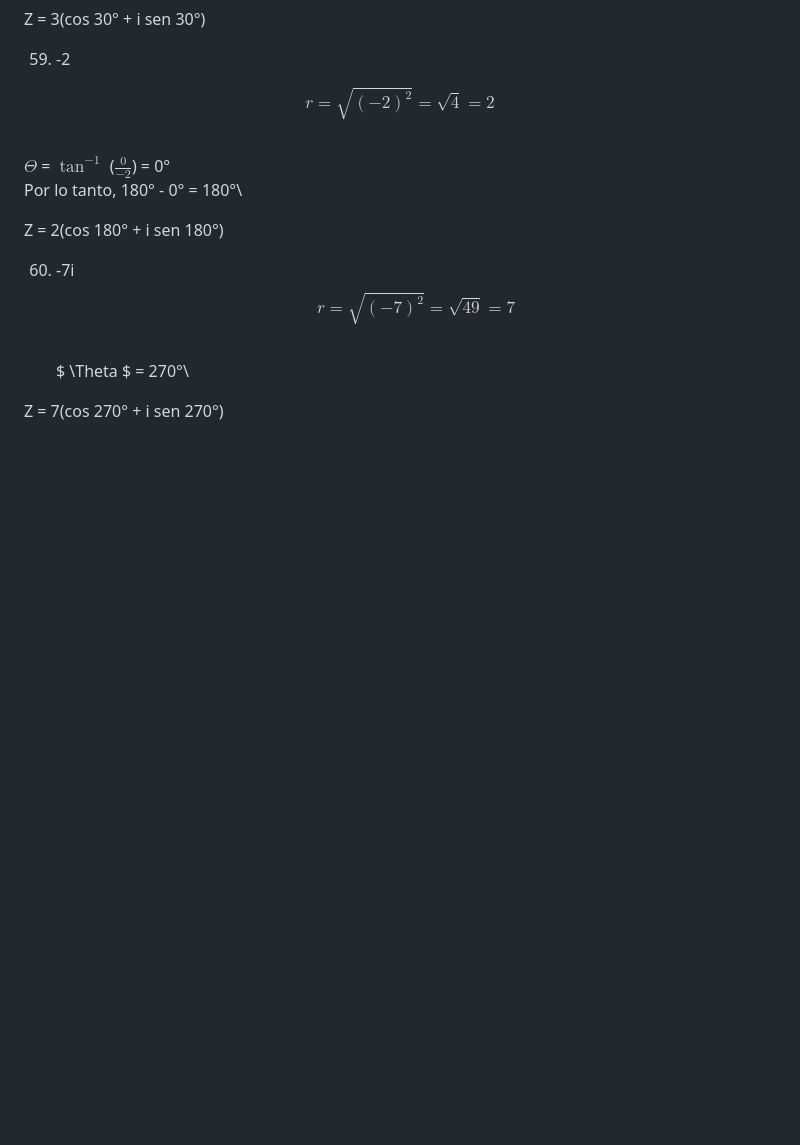
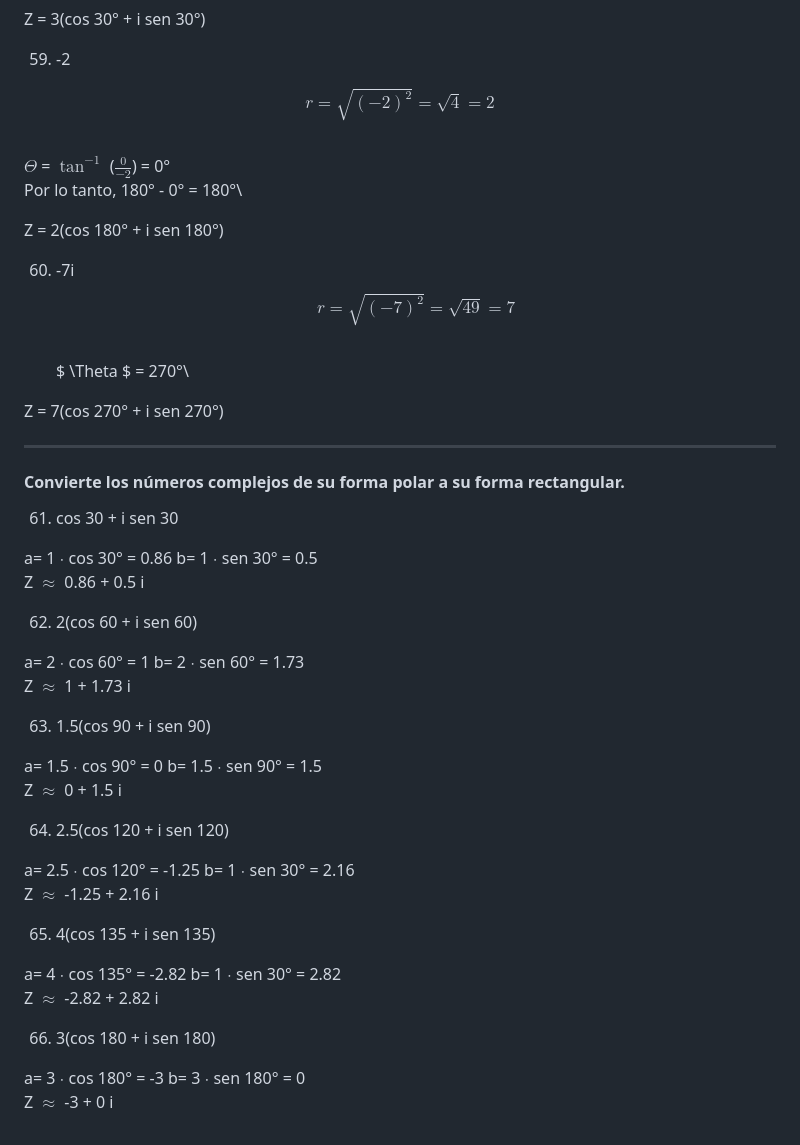
Before and after one commit to Mariana070307/Fundamentos-de-Algebra-Mariana-Donaji-Lopez-Heredia, a Markdown page: Actividad5-Mariana-Lopez.md, the part around the change. GitHub-like rendering; blank space fills up the shorter version.

Commit message:
Add exercises for complex number conversion
Added exercises to convert complex numbers from polar to rectangular form.

```diff
--- a/Actividad5-Mariana-Lopez.md
+++ b/Actividad5-Mariana-Lopez.md
@@ -447,3 +447,37 @@ $$r= \sqrt{(-7)^2} = \sqrt{49} = 7$$\
 $ \Theta $ = 270°\
 
 Z = 7(cos 270° + i sen 270°)
+
+---
+
+#### Convierte los números complejos de su forma polar a su forma rectangular.
+
+61. cos 30 + i sen 30
+
+a= 1 $\cdot$ cos 30° = 0.86     b= 1 $\cdot$ sen 30° = 0.5\
+Z $\approx$ 0.86 + 0.5 i
+
+62. 2(cos 60 + i sen 60)
+
+a= 2 $\cdot$ cos 60° = 1     b= 2 $\cdot$ sen 60° = 1.73\
+Z $\approx$ 1 + 1.73 i
+
+63. 1.5(cos 90 + i sen 90)
+
+a= 1.5 $\cdot$ cos 90° = 0     b= 1.5 $\cdot$ sen 90° = 1.5\
+Z $\approx$ 0 + 1.5 i
+
+64. 2.5(cos 120 + i sen 120)
+
+a= 2.5 $\cdot$ cos 120° = -1.25    b= 1 $\cdot$ sen 30° = 2.16\
+Z $\approx$ -1.25 + 2.16 i
+
+65. 4(cos 135 + i sen 135)
+
+a= 4 $\cdot$ cos 135° = -2.82     b= 1 $\cdot$ sen 30° = 2.82\
+Z $\approx$ -2.82 + 2.82 i
+
+66. 3(cos 180 + i sen 180)
+
+a= 3 $\cdot$ cos 180° = -3     b= 3 $\cdot$ sen 180° = 0\
+Z $\approx$ -3 + 0 i
```
